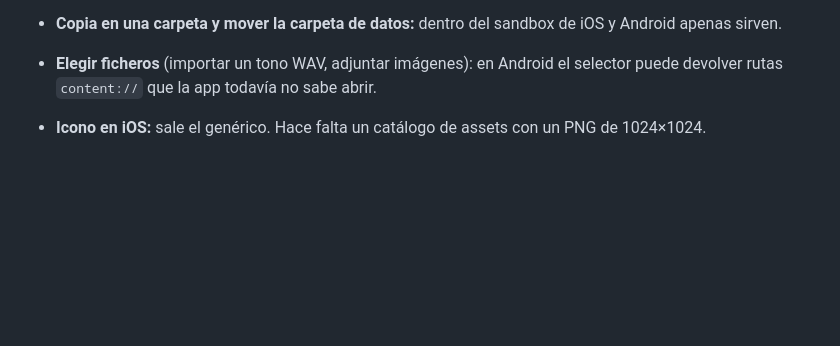
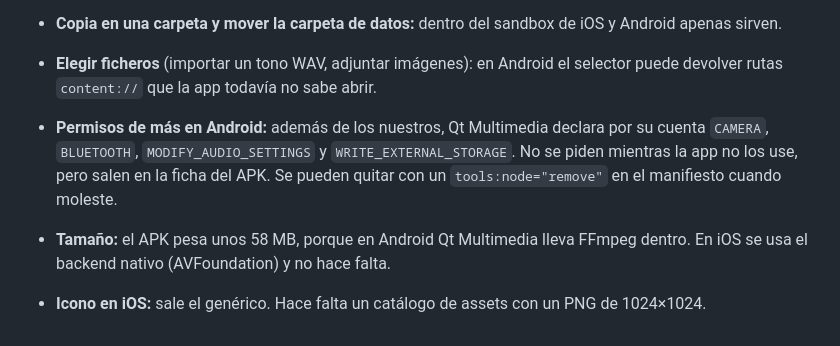
Before and after one commit to Larzt/tagoror, a Markdown page: docs/mobile-builds.md, the part around the change. GitHub-like rendering; blank space fills up the shorter version.

Commit message:
Documentar los permisos y el tamaño del APK

```diff
--- a/docs/mobile-builds.md
+++ b/docs/mobile-builds.md
@@ -255,5 +255,12 @@ cualquiera de los cuatro, firma con clave debug y avisa con un *warning*.
   iOS y Android apenas sirven.
 - **Elegir ficheros** (importar un tono WAV, adjuntar imágenes): en Android el
   selector puede devolver rutas `content://` que la app todavía no sabe abrir.
+- **Permisos de más en Android:** además de los nuestros, Qt Multimedia declara
+  por su cuenta `CAMERA`, `BLUETOOTH`, `MODIFY_AUDIO_SETTINGS` y
+  `WRITE_EXTERNAL_STORAGE`. No se piden mientras la app no los use, pero salen en
+  la ficha del APK. Se pueden quitar con un `tools:node="remove"` en el
+  manifiesto cuando moleste.
+- **Tamaño:** el APK pesa unos 58 MB, porque en Android Qt Multimedia lleva
+  FFmpeg dentro. En iOS se usa el backend nativo (AVFoundation) y no hace falta.
 - **Icono en iOS:** sale el genérico. Hace falta un catálogo de assets con un PNG
   de 1024×1024.
```
